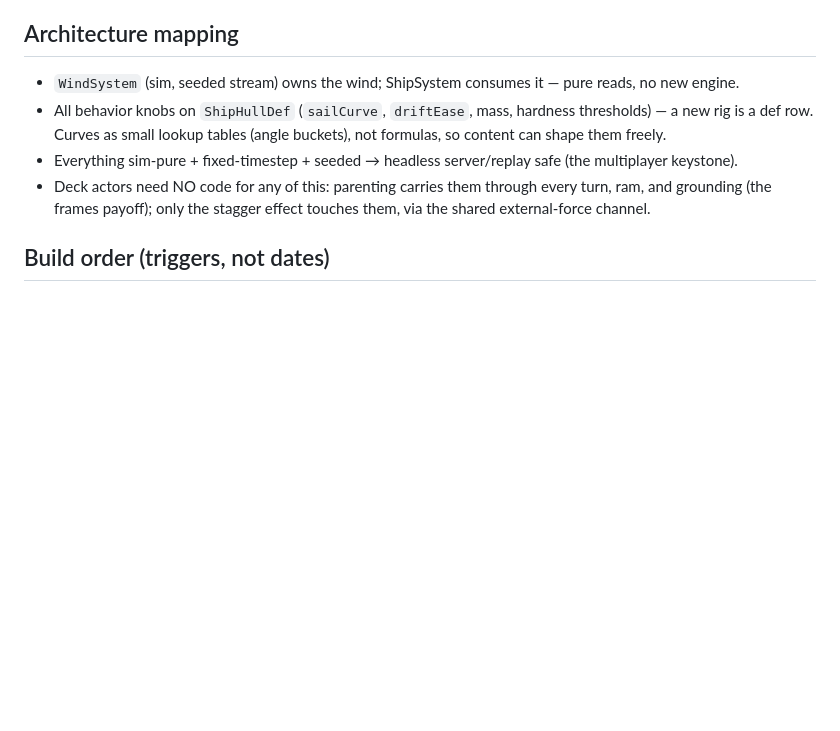
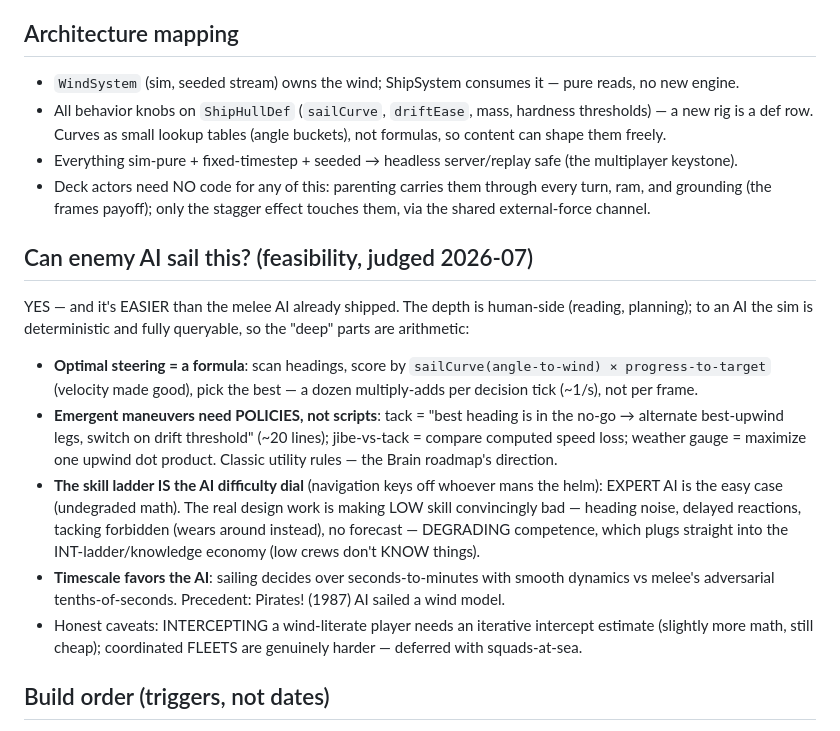
Before and after one commit to danish-deepskill/openpiece, a Markdown page: docs/design/SAILING.md, the part around the change. Rendered like a GitHub page; blank space fills up the shorter version.

Commit message:
SAILING.md: AI-sailing feasibility judged - easier than the melee AI
Developer worry: can enemy ships handle deep sailing, even at expert
navigation? Recorded verdict: yes - the sim is deterministic and fully
queryable, so optimal steering is a velocity-made-good formula and the
emergent maneuvers reduce to ~20-line utility policies. The skill
ladder doubles as the AI difficulty dial (navigation keys off whoever
mans the helm); the real design work is DEGRADING low-skill AI
convincingly, which plugs into the INT-ladder knowledge economy.
Caveats recorded: intercept math, fleets deferred.

Co-Authored-By: Claude Fable 5 <noreply@anthropic.com>

```diff
--- a/docs/design/SAILING.md
+++ b/docs/design/SAILING.md
@@ -140,6 +140,24 @@ transparent. All thresholds/curve factors are DATA (attribute bands on a def), n
 - Deck actors need NO code for any of this: parenting carries them through every turn, ram, and grounding
   (the frames payoff); only the stagger effect touches them, via the shared external-force channel.
 
+## Can enemy AI sail this? (feasibility, judged 2026-07)
+
+YES — and it's EASIER than the melee AI already shipped. The depth is human-side (reading, planning); to an
+AI the sim is deterministic and fully queryable, so the "deep" parts are arithmetic:
+- **Optimal steering = a formula**: scan headings, score by `sailCurve(angle-to-wind) × progress-to-target`
+  (velocity made good), pick the best — a dozen multiply-adds per decision tick (~1/s), not per frame.
+- **Emergent maneuvers need POLICIES, not scripts**: tack = "best heading is in the no-go → alternate
+  best-upwind legs, switch on drift threshold" (~20 lines); jibe-vs-tack = compare computed speed loss;
+  weather gauge = maximize one upwind dot product. Classic utility rules — the Brain roadmap's direction.
+- **The skill ladder IS the AI difficulty dial** (navigation keys off whoever mans the helm): EXPERT AI is
+  the easy case (undegraded math). The real design work is making LOW skill convincingly bad — heading
+  noise, delayed reactions, tacking forbidden (wears around instead), no forecast — DEGRADING competence,
+  which plugs straight into the INT-ladder/knowledge economy (low crews don't KNOW things).
+- **Timescale favors the AI**: sailing decides over seconds-to-minutes with smooth dynamics vs melee's
+  adversarial tenths-of-seconds. Precedent: Pirates! (1987) AI sailed a wind model.
+- Honest caveats: INTERCEPTING a wind-literate player needs an iterative intercept estimate (slightly more
+  math, still cheap); coordinated FLEETS are genuinely harder — deferred with squads-at-sea.
+
 ## Build order (triggers, not dates)
 
 1. **After the terrain pillar**: wind + sailCurve + sail states + momentum/drift + real anchor — the moat
```
